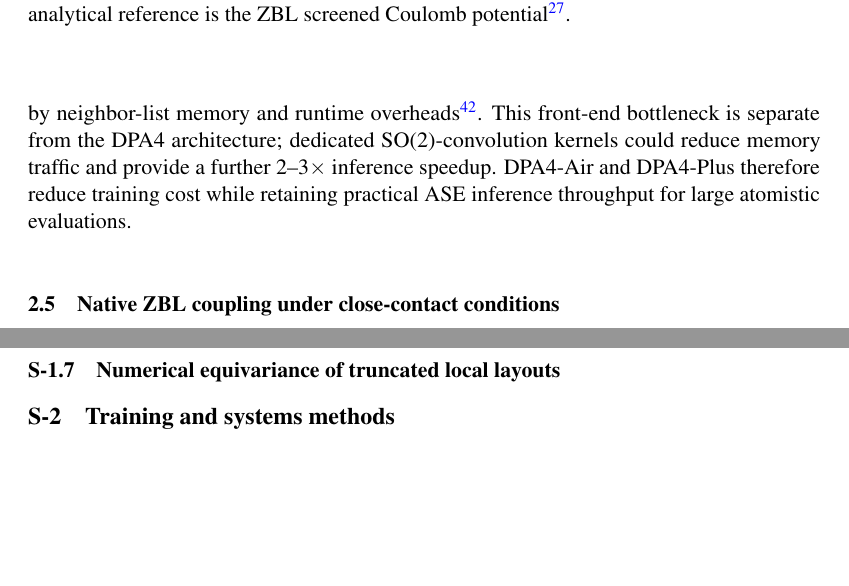
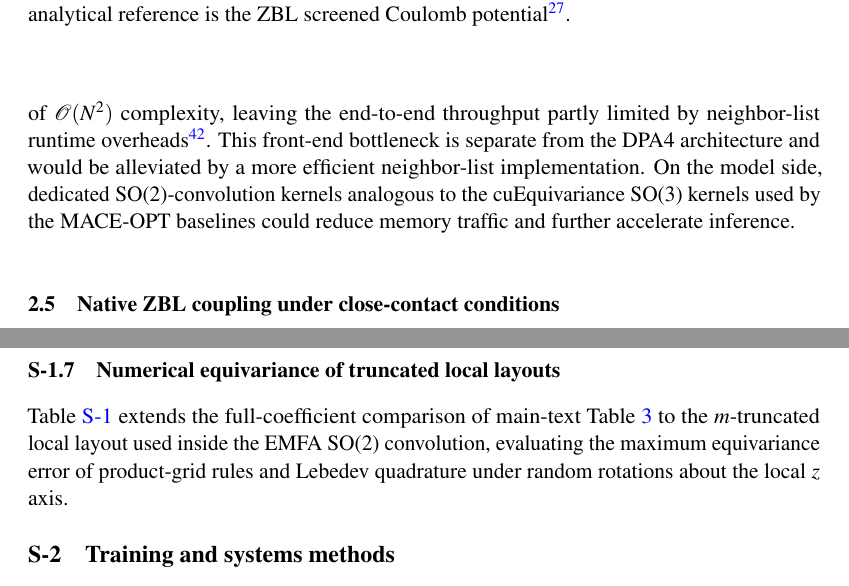
Before and after one commit to iProzd/DPA4-manuscript, a LaTeX paper (main_arxiv.tex, which reads chap/results.tex, chap/sm_methods.tex): two parts of pages 10 and 33 of 50 before the commit and two parts of pages 10 and 33 of 51 after it, joined at a grey line, cut so that both start at the same text, the shorter picture padded with empty space. Compiled offline with pdfLaTeX.

Commit message:
Tighten §2.4 efficiency paragraph and add §S-truncated-equivariance intro
§2.4: rename DPA4-Plus to DPA4-Neo to match Fig. 3, restrict the "higher throughput than DPA3" claim to DPA4-Air/Neo (DPA4-Pro is the largest variant and is slower), replace "competitive with cuEq-MACE" with the precise small-system claim, fix subject-verb agreement in the "largest atom counts" sentence and tighten the O(N^2) phrasing, split the front-end-bottleneck sentence into front-end vs model-side future-work paths, frame the model-side path as the SO(2) analogue of cuEquivariance, drop the unmeasured 2-3x projection, simplify "Matbench Discovery accuracy and CPS" to "Matbench Discovery CPS", and remove the redundant closing sentence. §S-truncated-equivariance: add an intro sentence that bridges the table to main-text Table tab:s2_full_equivariance.

Co-Authored-By: Claude Opus 4.7 (1M context) <noreply@anthropic.com>

```diff
--- a/chap/results.tex
+++ b/chap/results.tex
@@ -222,3 +218,0 @@ DPA4-Pro is also faster than the EquiformerV3 baseline in this ASE path while re
-At the largest atom counts, the ASE curves bend downward because the present DeePMD-kit native ASE path constructs neighbor lists on the GPU, making the end-to-end throughput partly limited by neighbor-list memory and runtime overheads~\cite{zeng2025deepmdv3}.
-This front-end bottleneck is separate from the DPA4 architecture; dedicated SO(2)-convolution kernels could reduce memory traffic and provide a further 2--3$\times$ inference speedup.
-DPA4-Air and DPA4-Plus therefore reduce training cost while retaining practical ASE inference throughput for large atomistic evaluations.
@@ -225,3 +222,6 @@ DPA4-Air and DPA4-Plus therefore reduce training cost while retaining practical
+At the largest atom counts, the DPA3 and DPA4 curves bend downward because the present ASE path uses native DeePMD-kit neighbor lists, which are built with a naive all-pairs algorithm of $\mathcal O(N^2)$ complexity, leaving the end-to-end throughput partly limited by neighbor-list runtime overheads~\cite{zeng2025deepmdv3}.
+This front-end bottleneck is separate from the DPA4 architecture and would be alleviated by a more efficient neighbor-list implementation.
+On the model side, dedicated SO(2)-convolution kernels analogous to the cuEquivariance SO(3) kernels used by the MACE-OPT baselines could reduce memory traffic and further accelerate inference.
 
 \subsection{Native ZBL coupling under close-contact conditions}
 \label{sec:zbl}
--- a/chap/sm_methods.tex
+++ b/chap/sm_methods.tex
@@ -296,6 +296,8 @@ This correction is only needed at the first SO(2) layer because subsequent layer
 \subsection{Numerical equivariance of truncated local layouts}
 \label{sec:sm-truncated-equivariance}
 
+Table~\ref{tab:sm_s2_truncated_equivariance} extends the full-coefficient comparison of main-text Table~\ref{tab:s2_full_equivariance} to the $m$-truncated local layout used inside the EMFA SO(2) convolution, evaluating the maximum equivariance error of product-grid rules and Lebedev quadrature under random rotations about the local $z$ axis.
+
 \begin{table}[p]
     \centering
     \scriptsize
```
Also changed, not shown: chap/results.tex (6 more changed lines).
